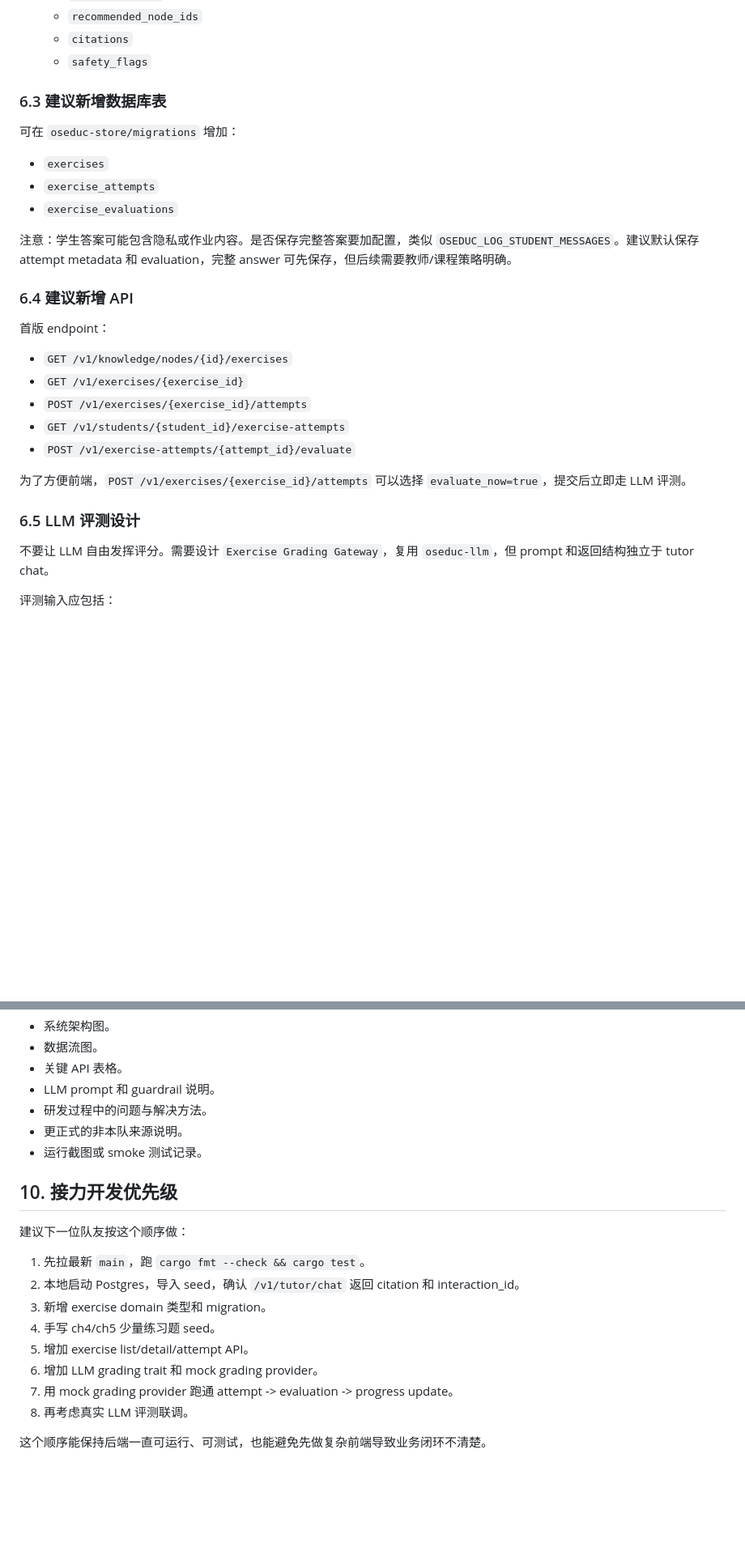
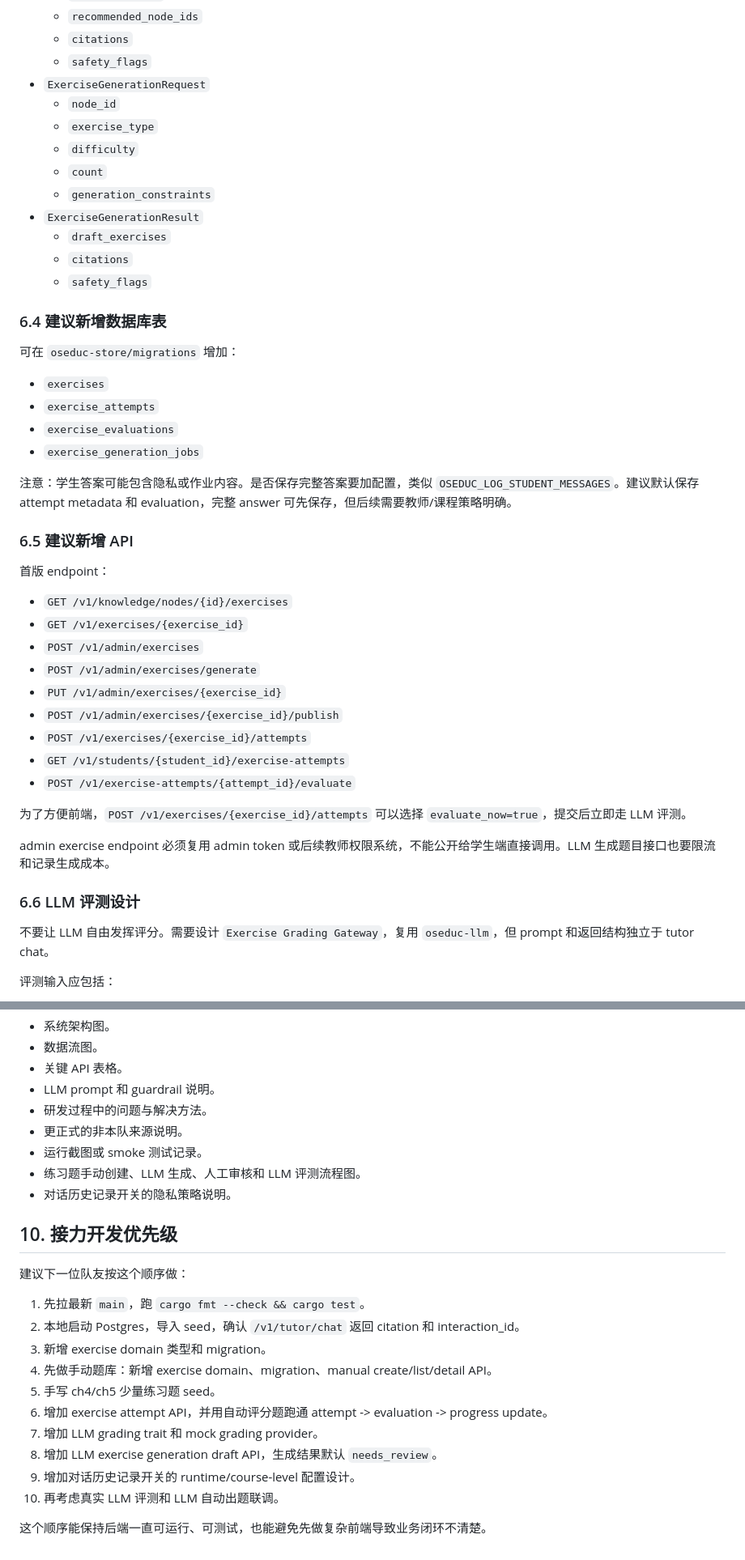
Before and after one commit to Joshua912815/OSEDUC, a Markdown page: docs/DESIGN_DRAFT.md, 2 parts joined by grey strips. Shown at 81% size. GitHub-like rendering; blank space fills up the shorter version.

```diff
--- a/docs/DESIGN_DRAFT.md
+++ b/docs/DESIGN_DRAFT.md
@@ -277,30 +322,47 @@ cargo test
   - `recommended_node_ids`
   - `citations`
   - `safety_flags`
+- `ExerciseGenerationRequest`
+  - `node_id`
+  - `exercise_type`
+  - `difficulty`
+  - `count`
+  - `generation_constraints`
+- `ExerciseGenerationResult`
+  - `draft_exercises`
+  - `citations`
+  - `safety_flags`
 
-### 6.3 建议新增数据库表
+### 6.4 建议新增数据库表
 
 可在 `oseduc-store/migrations` 增加：
 
 - `exercises`
 - `exercise_attempts`
 - `exercise_evaluations`
+- `exercise_generation_jobs`
 
 注意：学生答案可能包含隐私或作业内容。是否保存完整答案要加配置，类似 `OSEDUC_LOG_STUDENT_MESSAGES`。建议默认保存 attempt metadata 和 evaluation，完整 answer 可先保存，但后续需要教师/课程策略明确。
 
-### 6.4 建议新增 API
+### 6.5 建议新增 API
 
 首版 endpoint：
 
 - `GET /v1/knowledge/nodes/{id}/exercises`
 - `GET /v1/exercises/{exercise_id}`
+- `POST /v1/admin/exercises`
+- `POST /v1/admin/exercises/generate`
+- `PUT /v1/admin/exercises/{exercise_id}`
+- `POST /v1/admin/exercises/{exercise_id}/publish`
 - `POST /v1/exercises/{exercise_id}/attempts`
 - `GET /v1/students/{student_id}/exercise-attempts`
 - `POST /v1/exercise-attempts/{attempt_id}/evaluate`
 
 为了方便前端，`POST /v1/exercises/{exercise_id}/attempts` 可以选择 `evaluate_now=true`，提交后立即走 LLM 评测。
 
-### 6.5 LLM 评测设计
+admin exercise endpoint 必须复用 admin token 或后续教师权限系统，不能公开给学生端直接调用。LLM 生成题目接口也要限流和记录生成成本。
+
+### 6.6 LLM 评测设计
 
 不要让 LLM 自由发挥评分。需要设计 `Exercise Grading Gateway`，复用 `oseduc-llm`，但 prompt 和返回结构独立于 tutor chat。
 
@@ -418,6 +512,8 @@ LLM 评测要比 tutor chat 更严格，因为它会影响学生模型。需要
 - 研发过程中的问题与解决方法。
 - 更正式的非本队来源说明。
 - 运行截图或 smoke 测试记录。
+- 练习题手动创建、LLM 生成、人工审核和 LLM 评测流程图。
+- 对话历史记录开关的隐私策略说明。
 
 ## 10. 接力开发优先级
 
@@ -426,10 +522,12 @@ LLM 评测要比 tutor chat 更严格，因为它会影响学生模型。需要
 1. 先拉最新 `main`，跑 `cargo fmt --check && cargo test`。
 2. 本地启动 Postgres，导入 seed，确认 `/v1/tutor/chat` 返回 citation 和 interaction_id。
 3. 新增 exercise domain 类型和 migration。
-4. 手写 ch4/ch5 少量练习题 seed。
-5. 增加 exercise list/detail/attempt API。
-6. 增加 LLM grading trait 和 mock grading provider。
-7. 用 mock grading provider 跑通 attempt -> evaluation -> progress update。
-8. 再考虑真实 LLM 评测联调。
+4. 先做手动题库：新增 exercise domain、migration、manual create/list/detail API。
+5. 手写 ch4/ch5 少量练习题 seed。
+6. 增加 exercise attempt API，并用自动评分题跑通 attempt -> evaluation -> progress update。
+7. 增加 LLM grading trait 和 mock grading provider。
+8. 增加 LLM exercise generation draft API，生成结果默认 `needs_review`。
+9. 增加对话历史记录开关的 runtime/course-level 配置设计。
+10. 再考虑真实 LLM 评测和 LLM 自动出题联调。
 
 这个顺序能保持后端一直可运行、可测试，也能避免先做复杂前端导致业务闭环不清楚。
```
Also changed, not shown: other parts of docs/DESIGN_DRAFT.md (+85 -8 lines).
